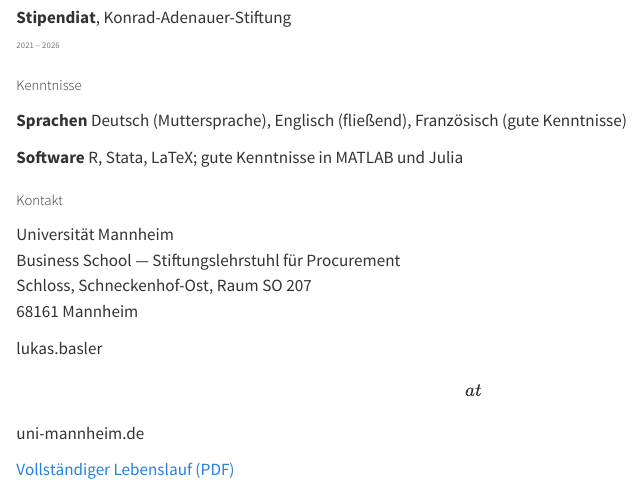
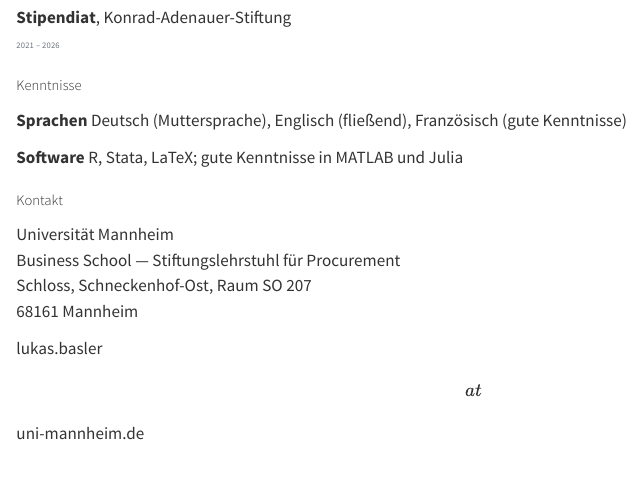
Before and after one commit to lukas-basler/lukas-basler.github.io, a Quarto document (de/about.qmd): the page in a window 1100 px wide, from 1260 px down. Rendered offline with R 4.5, knitr and Pandoc in place of Quarto, with nearby package versions.

Commit message:
Remove PDF link from about.qmd

```diff
--- a/de/about.qmd
+++ b/de/about.qmd
@@ -63,5 +63,3 @@ Schloss, Schneckenhof-Ost, Raum SO 207<br>
 68161 Mannheim
 
 lukas.basler\[at\]uni-mannheim.de
-
-[Vollständiger Lebenslauf (PDF)](../files/CV_Basler.pdf)
```
